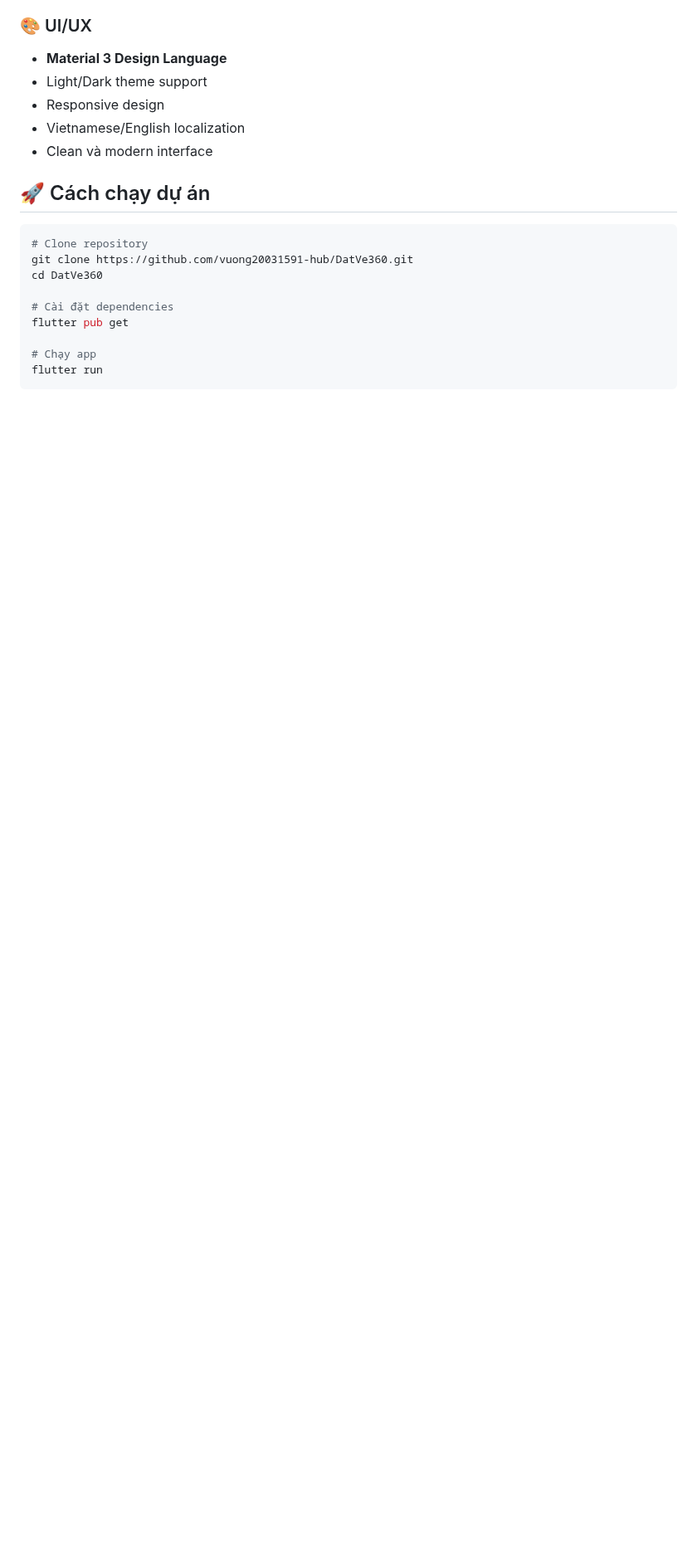
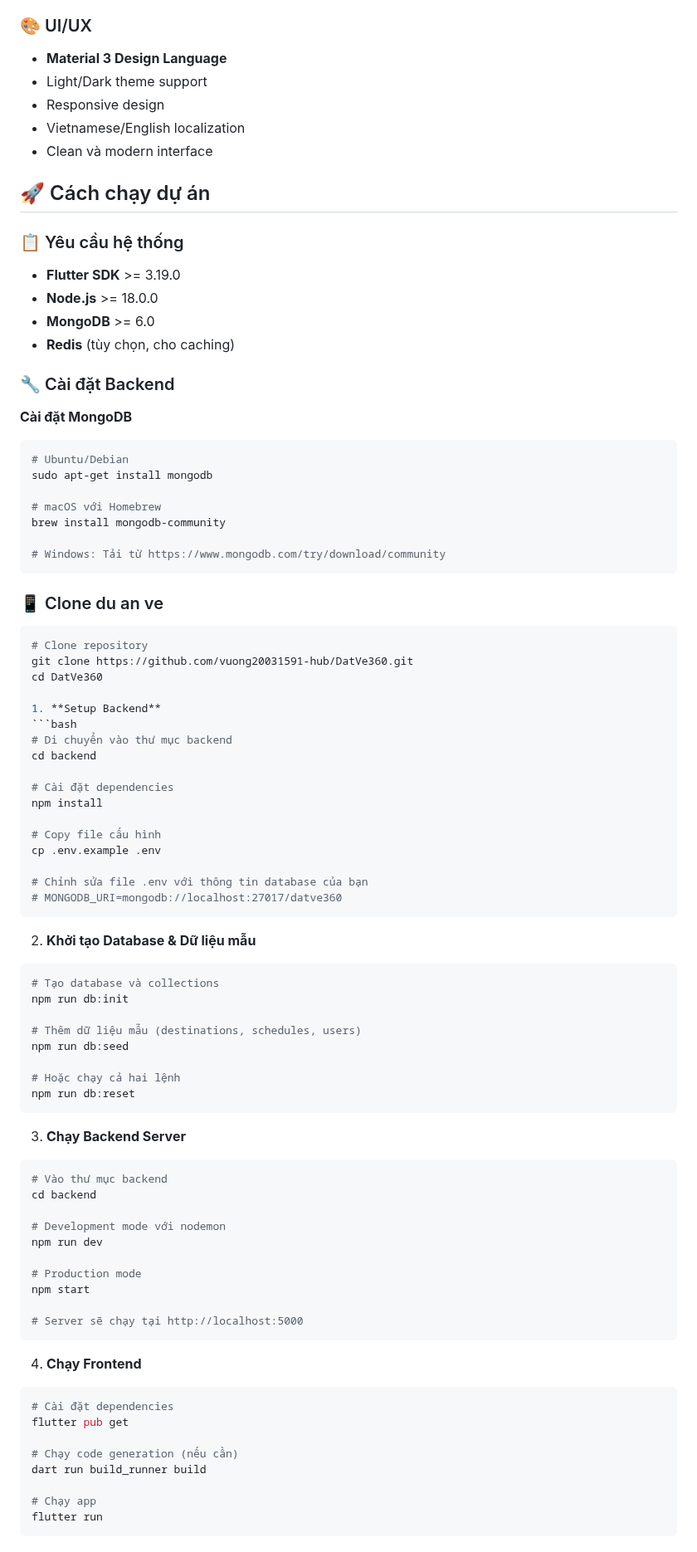
Before and after one commit to vuong20031591-hub/DatVe360, a Markdown page: README.md, the part around one of its changes. Shown at 83% size. GitHub-like rendering; blank space fills up the shorter version.

````diff
--- a/README.md
+++ b/README.md
@@ -69,13 +84,80 @@ lib/
 
 ## 🚀 Cách chạy dự án
 
+### 📋 Yêu cầu hệ thống
+- **Flutter SDK** >= 3.19.0
+- **Node.js** >= 18.0.0
+- **MongoDB** >= 6.0
+- **Redis** (tùy chọn, cho caching)
+
+### 🔧 Cài đặt Backend
+
+**Cài đặt MongoDB**
+```bash
+# Ubuntu/Debian
+sudo apt-get install mongodb
+
+# macOS với Homebrew
+brew install mongodb-community
+
+# Windows: Tải từ https://www.mongodb.com/try/download/community
+```
+### 📱 Clone du an ve
+
 ```bash
 # Clone repository
 git clone https://github.com/vuong20031591-hub/DatVe360.git
 cd DatVe360
 
+1. **Setup Backend**
+```bash
+# Di chuyển vào thư mục backend
+cd backend
+
+# Cài đặt dependencies
+npm install
+
+# Copy file cấu hình
+cp .env.example .env
+
+# Chỉnh sửa file .env với thông tin database của bạn
+# MONGODB_URI=mongodb://localhost:27017/datve360
+```
+
+2. **Khởi tạo Database & Dữ liệu mẫu**
+```bash
+# Tạo database và collections
+npm run db:init
+
+# Thêm dữ liệu mẫu (destinations, schedules, users)
+npm run db:seed
+
+# Hoặc chạy cả hai lệnh
+npm run db:reset
+```
+
+3. **Chạy Backend Server**
+```bash
+# Vào thư mục backend
+cd backend
+
+# Development mode với nodemon
+npm run dev
+
+# Production mode
+npm start
+
+# Server sẽ chạy tại http://localhost:5000
+```
+
+4. **Chạy Frontend**
+
+```bash
 # Cài đặt dependencies
 flutter pub get
+
+# Chạy code generation (nếu cần)
+dart run build_runner build
 
 # Chạy app
 flutter run
````
Also changed, not shown: other parts of README.md (+128 -26 lines).
